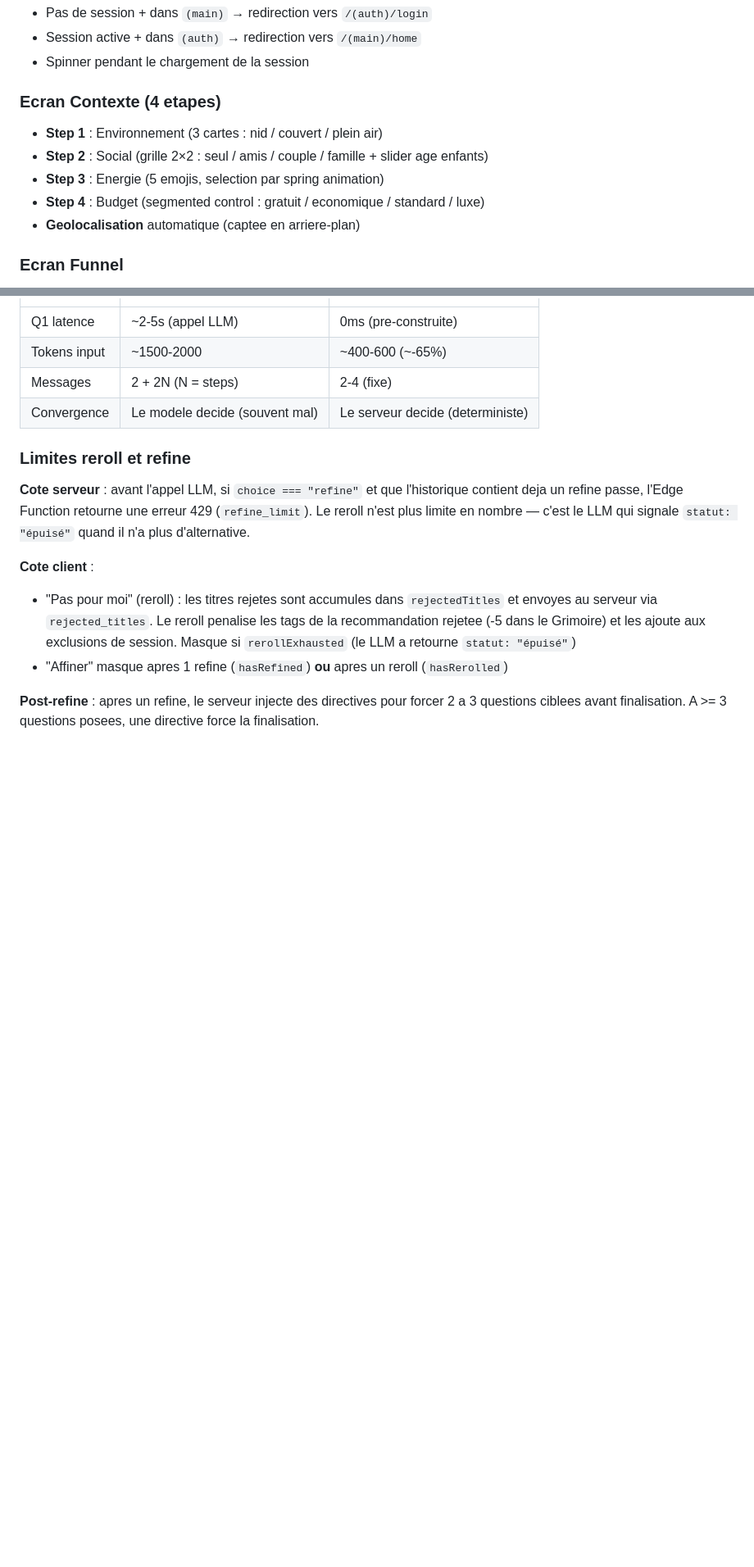
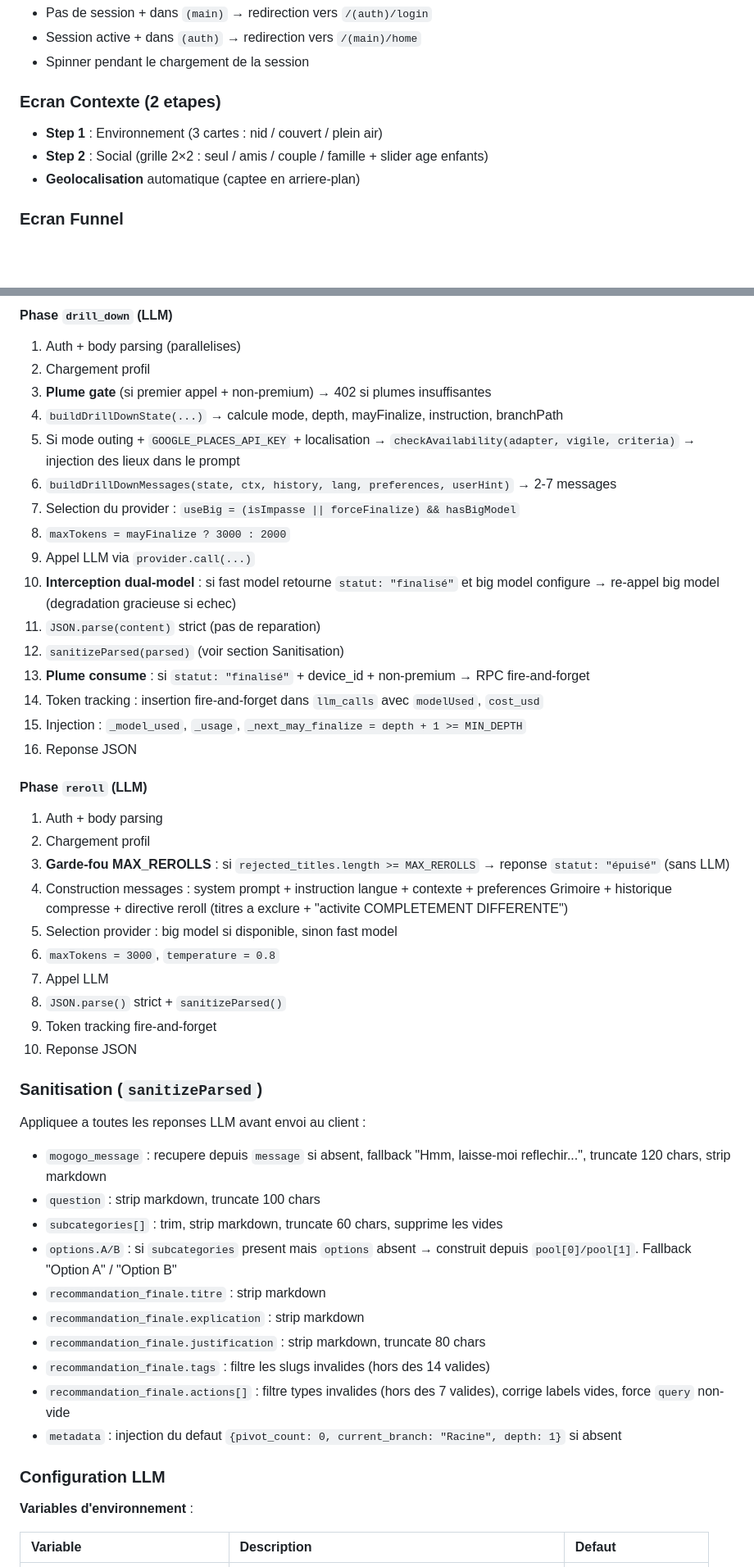
Before and after one commit to alexandre-langlais/mogogo, a Markdown page: specs.md, 2 parts joined by grey strips. Shown at 82% size. Drawn GitHub-style; blank space fills up the shorter version.

```diff
--- a/specs.md
+++ b/specs.md
@@ -642,11 +671,9 @@ app/
 - Session active + dans `(auth)` → redirection vers `/(main)/home`
 - Spinner pendant le chargement de la session
 
-### Ecran Contexte (4 etapes)
+### Ecran Contexte (2 etapes)
 - **Step 1** : Environnement (3 cartes : nid / couvert / plein air)
 - **Step 2** : Social (grille 2×2 : seul / amis / couple / famille + slider age enfants)
-- **Step 3** : Energie (5 emojis, selection par spring animation)
-- **Step 4** : Budget (segmented control : gratuit / economique / standard / luxe)
 - **Geolocalisation** automatique (captee en arriere-plan)
 
 ### Ecran Funnel
@@ -1009,16 +1142,53 @@ Chaque variante sociale a un pool de 4 `mogogo_message` pioches aleatoirement (F
+#### Phase `drill_down` (LLM)
+
+1. Auth + body parsing (parallelises)
+2. Chargement profil
+3. **Plume gate** (si premier appel + non-premium) → 402 si plumes insuffisantes
+4. `buildDrillDownState(...)` → calcule mode, depth, mayFinalize, instruction, branchPath
+5. Si mode outing + `GOOGLE_PLACES_API_KEY` + localisation → `checkAvailability(adapter, vigile, criteria)` → injection des lieux dans le prompt
+6. `buildDrillDownMessages(state, ctx, history, lang, preferences, userHint)` → 2-7 messages
+7. Selection du provider : `useBig = (isImpasse || forceFinalize) && hasBigModel`
+8. `maxTokens = mayFinalize ? 3000 : 2000`
+9. Appel LLM via `provider.call(...)`
+10. **Interception dual-model** : si fast model retourne `statut: "finalisé"` et big model configure → re-appel big model (degradation gracieuse si echec)
+11. `JSON.parse(content)` strict (pas de reparation)
+12. `sanitizeParsed(parsed)` (voir section Sanitisation)
+13. **Plume consume** : si `statut: "finalisé"` + device_id + non-premium → RPC fire-and-forget
+14. Token tracking : insertion fire-and-forget dans `llm_calls` avec `modelUsed`, `cost_usd`
+15. Injection : `_model_used`, `_usage`, `_next_may_finalize = depth + 1 >= MIN_DEPTH`
+16. Reponse JSON
+
+#### Phase `reroll` (LLM)
+
+1. Auth + body parsing
+2. Chargement profil
+3. **Garde-fou MAX_REROLLS** : si `rejected_titles.length >= MAX_REROLLS` → reponse `statut: "épuisé"` (sans LLM)
+4. Construction messages : system prompt + instruction langue + contexte + preferences Grimoire + historique compresse + directive reroll (titres a exclure + "activite COMPLETEMENT DIFFERENTE")
+5. Selection provider : big model si disponible, sinon fast model
+6. `maxTokens = 3000`, `temperature = 0.8`
+7. Appel LLM
+8. `JSON.parse()` strict + `sanitizeParsed()`
+9. Token tracking fire-and-forget
+10. Reponse JSON
+
+### Sanitisation (`sanitizeParsed`)
+
+Appliquee a toutes les reponses LLM avant envoi au client :
+
+- `mogogo_message` : recupere depuis `message` si absent, fallback "Hmm, laisse-moi reflechir...", truncate 120 chars, strip markdown
+- `question` : strip markdown, truncate 100 chars
+- `subcategories[]` : trim, strip markdown, truncate 60 chars, supprime les vides
+- `options.A/B` : si `subcategories` present mais `options` absent → construit depuis `pool[0]/pool[1]`. Fallback "Option A" / "Option B"
+- `recommandation_finale.titre` : strip markdown
+- `recommandation_finale.explication` : strip markdown
+- `recommandation_finale.justification` : strip markdown, truncate 80 chars
+- `recommandation_finale.tags` : filtre les slugs invalides (hors des 14 valides)
+- `recommandation_finale.actions[]` : filtre types invalides (hors des 7 valides), corrige labels vides, force `query` non-vide
+- `metadata` : injection du defaut `{pivot_count: 0, current_branch: "Racine", depth: 1}` si absent
+
+### Configuration LLM
+
+**Variables d'environnement** :
+
+| Variable | Description | Defaut |
 | :--- | :--- | :--- |
-| Q1 latence | ~2-5s (appel LLM) | 0ms (pre-construite) |
-| Tokens input | ~1500-2000 | ~400-600 (~-65%) |
-| Messages | 2 + 2N (N = steps) | 2-4 (fixe) |
-| Convergence | Le modele decide (souvent mal) | Le serveur decide (deterministe) |
-
-### Limites reroll et refine
-
-**Cote serveur** : avant l'appel LLM, si `choice === "refine"` et que l'historique contient deja un refine passe, l'Edge Function retourne une erreur 429 (`refine_limit`). Le reroll n'est plus limite en nombre — c'est le LLM qui signale `statut: "épuisé"` quand il n'a plus d'alternative.
-
-**Cote client** :
-- "Pas pour moi" (reroll) : les titres rejetes sont accumules dans `rejectedTitles` et envoyes au serveur via `rejected_titles`. Le reroll penalise les tags de la recommandation rejetee (-5 dans le Grimoire) et les ajoute aux exclusions de session. Masque si `rerollExhausted` (le LLM a retourne `statut: "épuisé"`)
-- "Affiner" masque apres 1 refine (`hasRefined`) **ou** apres un reroll (`hasRerolled`)
-
-**Post-refine** : apres un refine, le serveur injecte des directives pour forcer 2 a 3 questions ciblees avant finalisation. A >= 3 questions posees, une directive force la finalisation.
-
```
Also changed, not shown: other parts of specs.md (+230 -113 lines).
